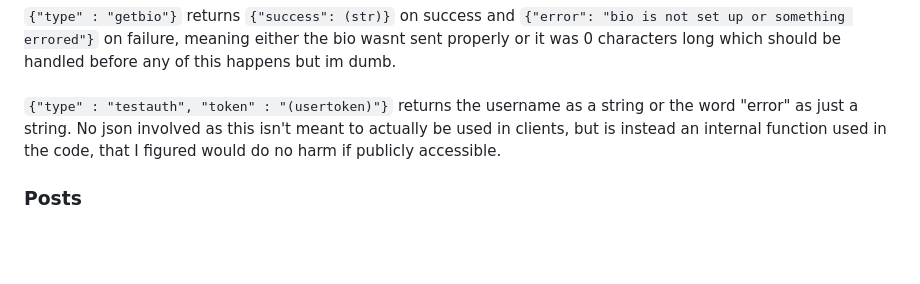
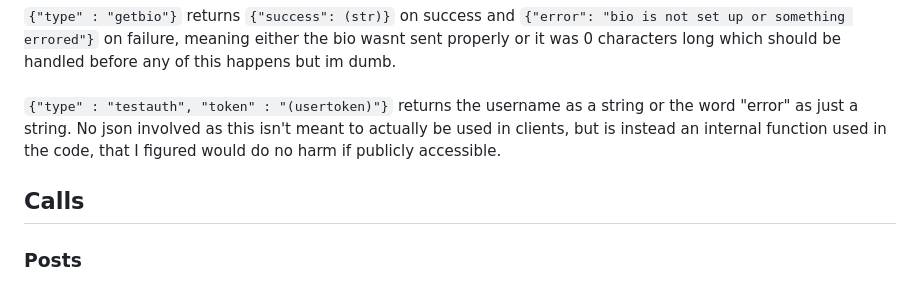
Before and after one commit to fries-git/Talon, a Markdown page: docs.md, the part around one of its changes. GitHub-like rendering; blank space fills up the shorter version.

```diff
--- a/docs.md
+++ b/docs.md
@@ -36,6 +36,8 @@ For the count variation like the latest 10 messages, it slaps them in an json ar
 \
 `{"type" : "testauth", "token" : "(usertoken)"}` returns the username as a string or the word "error" as just a string. No json involved as this isn't meant to actually be used in clients, but is instead an internal function used in the code, that I figured would do no harm if publicly accessible.
 
+## Calls
+
 ### Posts
 Create Post: `{"type": "post", "token": "(str)", "title": "(str)", "body": "(str)"}`\
 Creates a post with the title and body specified. Token should always be the token of the logged in user via Rotur.\
```
Also changed, not shown: other parts of docs.md (+3 -3 lines).
